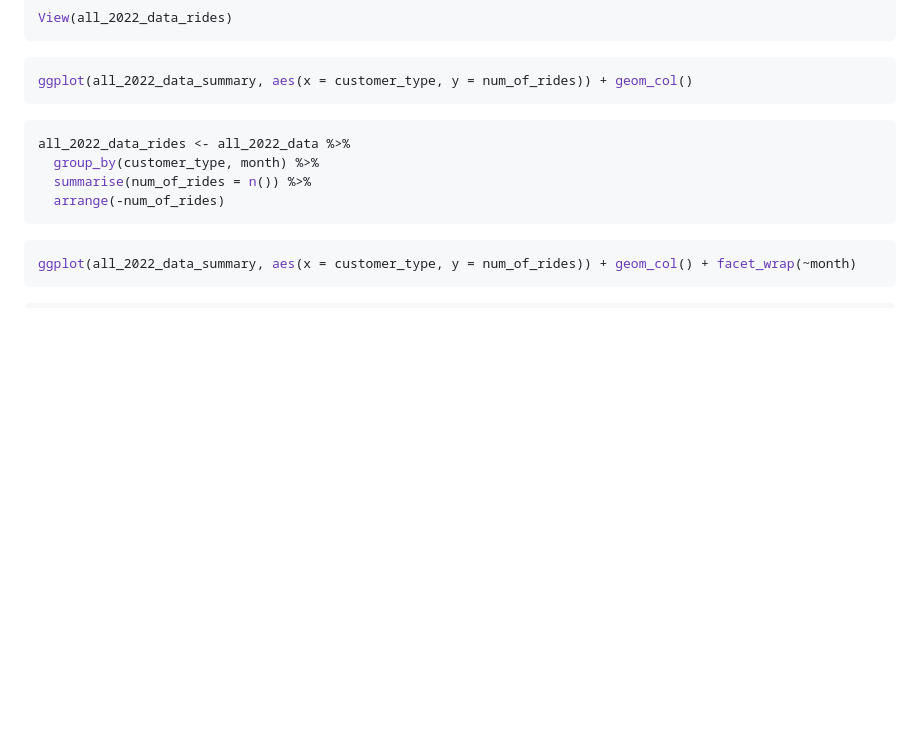
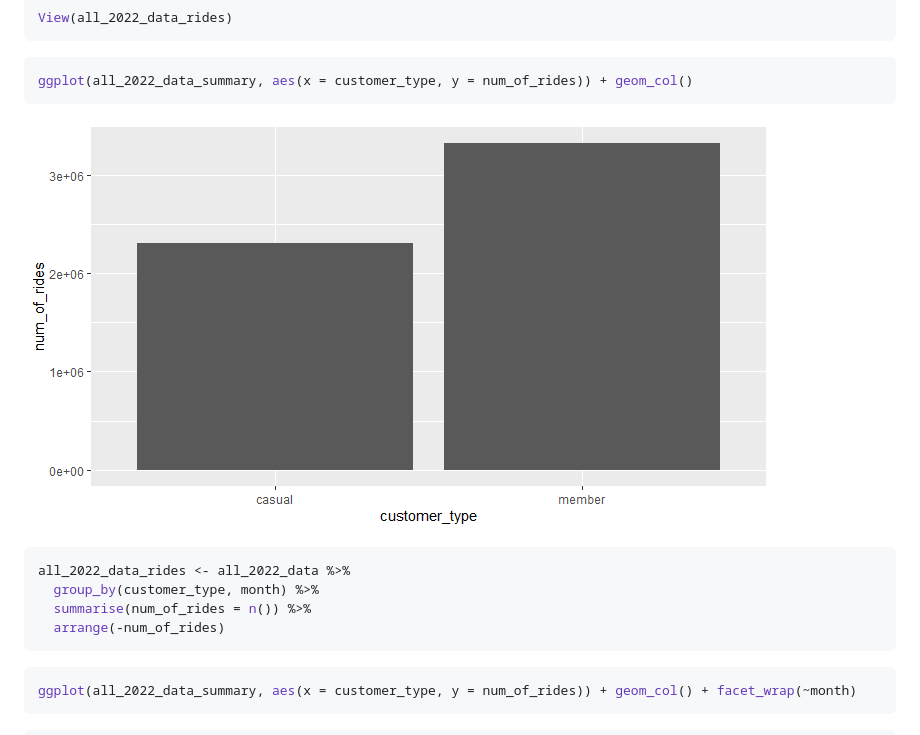
Before and after one commit to okemoto6/GDAPC, a Markdown page: TEST-GH-KNIT.md, the part around the change. GitHub-like rendering; pictures changed too: Rplot1.png (added); blank space fills up the shorter version.

````diff
--- a/TEST-GH-KNIT.md
+++ b/TEST-GH-KNIT.md
@@ -244,6 +244,7 @@ View(all_2022_data_rides)
 ``` r
 ggplot(all_2022_data_summary, aes(x = customer_type, y = num_of_rides)) + geom_col()
 ```
+![](Rplot1.png)
 
 ``` r
 all_2022_data_rides <- all_2022_data %>%
````
